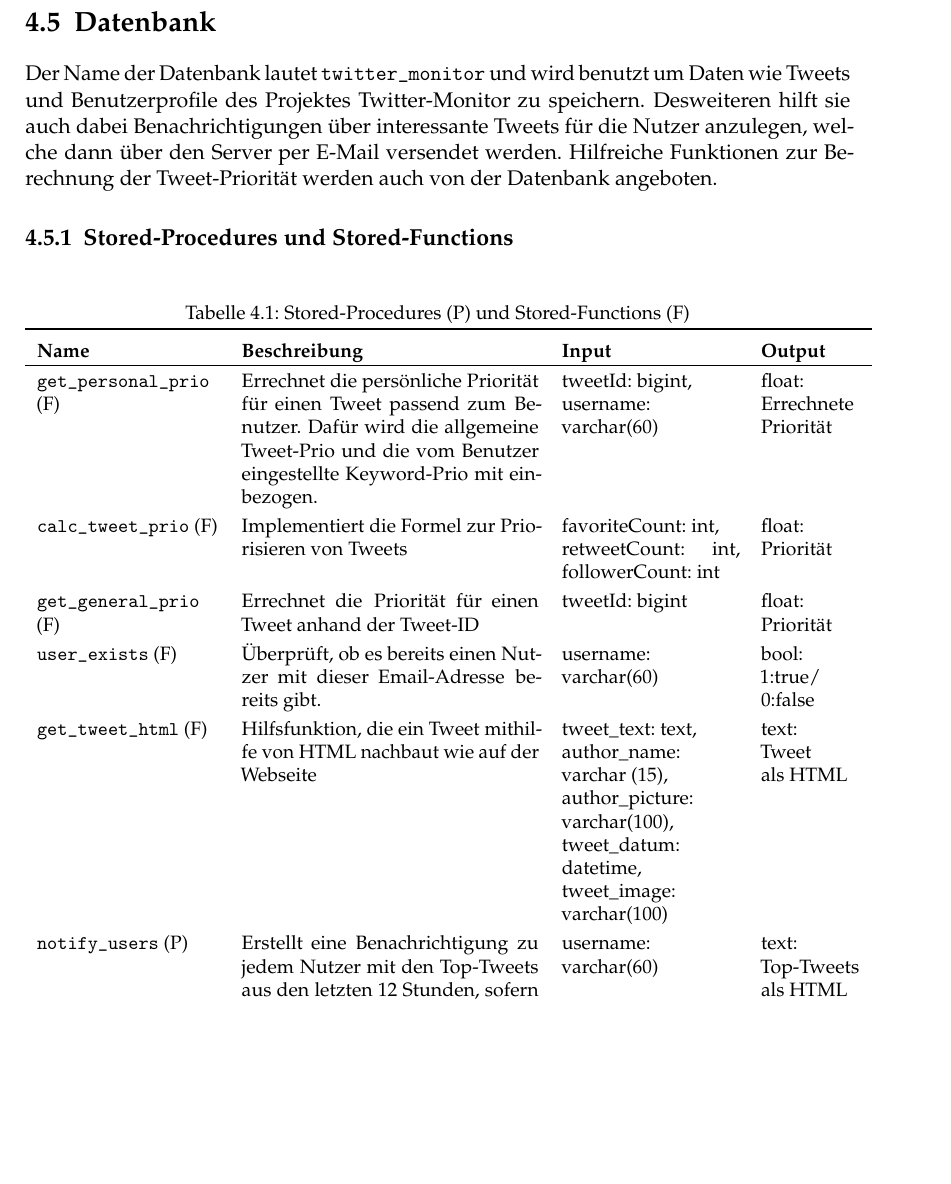
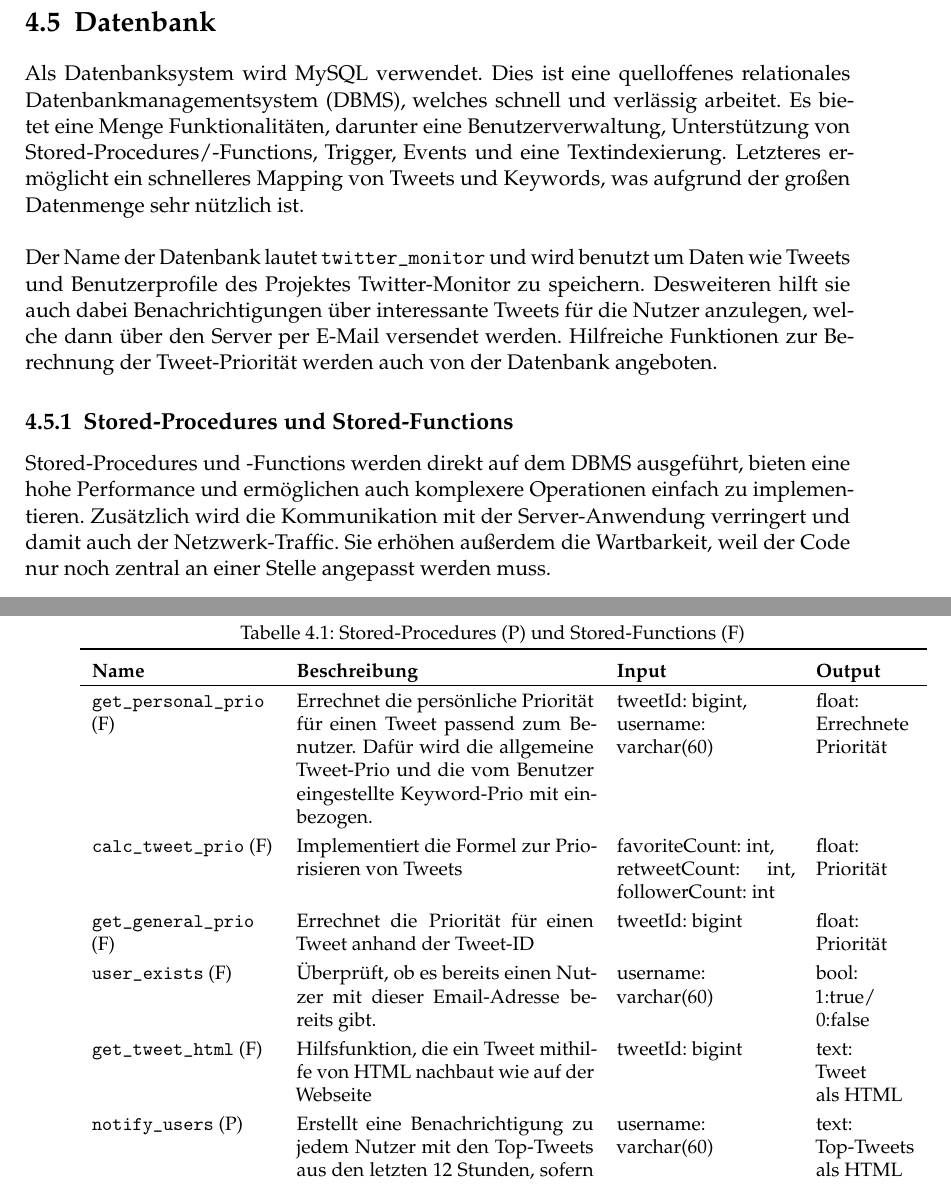
Before and after one commit to makohn/twitter-monitor-bericht, a LaTeX thesis (project_report.tex, which reads Chapters/Sections/Datenbank.tex): part of page 29 of 47 before the commit and two parts of pages 29 and 30 of 49 after it, the two joined at a grey line, cut so that both start at the same text, the shorter picture padded with empty space. Compiled offline with pdfLaTeX.

Commit message:
Erklärung warum MySQL und Stored-Procedures

```diff
--- a/Chapters/Sections/Datenbank.tex
+++ b/Chapters/Sections/Datenbank.tex
@@ -3,6 +3,8 @@
 %=========================================
 \section{Datenbank}
 
+Als Datenbanksystem wird MySQL verwendet. Dies ist eine quelloffenes relationales \ac{DBMS}, welches schnell und verlässig arbeitet. Es bietet eine Menge Funktionalitäten, darunter eine Benutzerverwaltung, Unterstützung von Stored-Procedures/-Functions, Trigger, Events und eine Textindexierung. Letzteres ermöglicht ein schnelleres Mapping von Tweets und Keywords, was aufgrund der großen Datenmenge sehr nützlich ist.
+\\\\
 Der Name der Datenbank lautet \texttt{twitter\_monitor} und wird benutzt um Daten wie Tweets und
 Benutzerprofile des Projektes Twitter-Monitor zu speichern. Desweiteren hilft sie auch dabei
 Benachrichtigungen über interessante Tweets für die Nutzer anzulegen, welche dann über den Server
@@ -10,6 +12,8 @@ per E-Mail versendet werden. Hilfreiche Funktionen zur Berechnung der Tweet-Prio
 von der Datenbank angeboten.
 
 \subsection{Stored-Procedures und Stored-Functions}
+
+Stored-Procedures und -Functions werden direkt auf dem \acs{DBMS} ausgeführt, bieten eine hohe Performance und ermöglichen auch komplexere Operationen einfach zu implementieren. Zusätzlich wird die Kommunikation mit der Server-Anwendung verringert und damit auch der Netzwerk-Traffic. Sie erhöhen außerdem die Wartbarkeit, weil der Code nur noch zentral an einer Stelle angepasst werden muss.
 
 \begin{table}[!ht]
 \small
@@ -26,7 +30,7 @@ von der Datenbank angeboten.
     %------------------------------------------------------------------------------------------
      \texttt{user\_exists} (F) & Überprüft, ob es bereits einen Nutzer mit dieser Email-Adresse bereits gibt.  & username: \newline varchar(60) & bool: \newline 1:true/ \newline 0:false \\
     %------------------------------------------------------------------------------------------
- 	 \texttt{get\_tweet\_html} (F) & Hilfsfunktion, die ein Tweet mithilfe von HTML nachbaut wie auf der Webseite & tweet\_text: text, \newline author\_name: \newline varchar (15), \newline author\_picture: \newline varchar(100), tweet\_datum: \newline datetime, \newline tweet\_image: \newline varchar(100) & text: \newline Tweet \newline als HTML \\
+ 	 \texttt{get\_tweet\_html} (F) & Hilfsfunktion, die ein Tweet mithilfe von HTML nachbaut wie auf der Webseite & tweetId: bigint & text: \newline Tweet \newline als HTML \\
     %------------------------------------------------------------------------------------------
  	 \texttt{notify\_users} (P) & Erstellt eine Benachrichtigung zu jedem Nutzer mit den Top-Tweets aus den letzten 12 Stunden, sofern der Nutzer dies aktiviert hat & username: \newline varchar(60) & text: \newline Top-Tweets als HTML \\
     %------------------------------------------------------------------------------------------
```
Also changed, not shown: Chapters/Sections/Benachrichtigungen.tex (+2 -2 lines), FrontBackmatter/Abbreviations.tex (+1 -0 lines), project_report.pdf.
